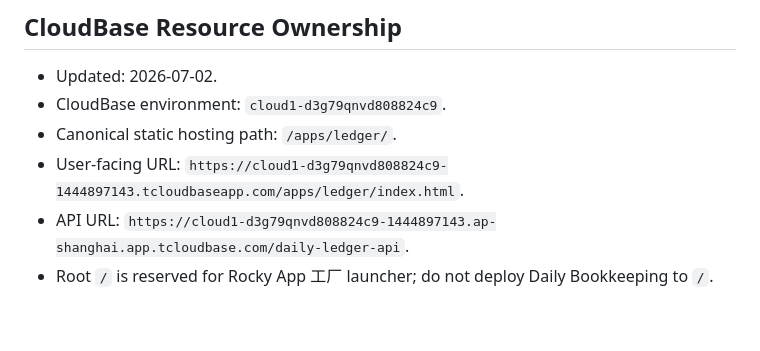
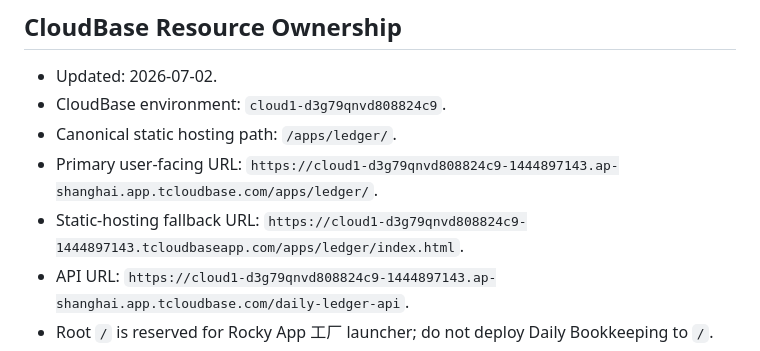
Before and after one commit to yurang282-alt/daily-ledger, a Markdown page: PROJECT_CONTEXT.md, the part around the change. Rendered like a GitHub page; blank space fills up the shorter version.

```diff
--- a/PROJECT_CONTEXT.md
+++ b/PROJECT_CONTEXT.md
@@ -70,7 +70,8 @@
 - Updated: 2026-07-02.
 - CloudBase environment: `cloud1-d3g79qnvd808824c9`.
 - Canonical static hosting path: `/apps/ledger/`.
-- User-facing URL: `https://cloud1-d3g79qnvd808824c9-1444897143.tcloudbaseapp.com/apps/ledger/index.html`.
+- Primary user-facing URL: `https://cloud1-d3g79qnvd808824c9-1444897143.ap-shanghai.app.tcloudbase.com/apps/ledger/`.
+- Static-hosting fallback URL: `https://cloud1-d3g79qnvd808824c9-1444897143.tcloudbaseapp.com/apps/ledger/index.html`.
 - API URL: `https://cloud1-d3g79qnvd808824c9-1444897143.ap-shanghai.app.tcloudbase.com/daily-ledger-api`.
 - Root `/` is reserved for Rocky App 工厂 launcher; do not deploy Daily Bookkeeping to `/`.
 - Current source and online CloudBase copy both use scoped service-worker/cache cleanup for the Daily Bookkeeping path.
```
Also changed, not shown: README.md (+2 -1 lines).
